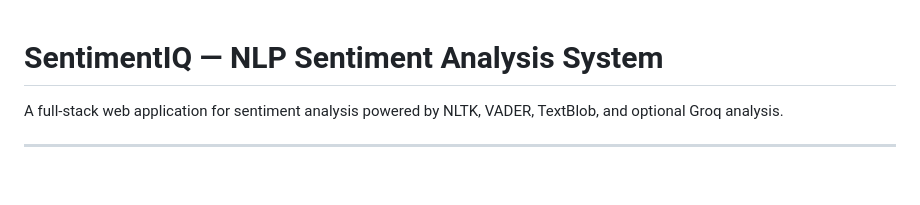
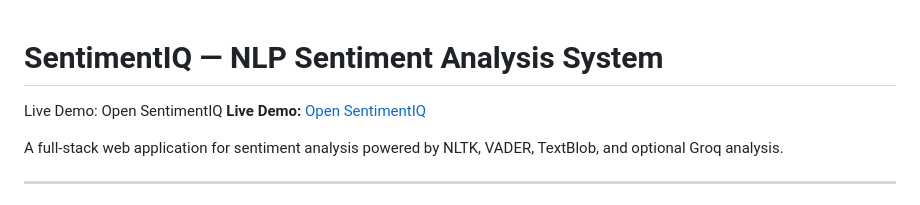
Before and after one commit to supriyaankam/sentimental_analysis, a Markdown page: README.md, the part around the change. GitHub-like rendering; blank space fills up the shorter version.

```diff
--- a/README.md
+++ b/README.md
@@ -1,4 +1,7 @@
 # SentimentIQ — NLP Sentiment Analysis System
+
+Live Demo: Open SentimentIQ
+**Live Demo:** [Open SentimentIQ](https://sentimentiq-j3j6.onrender.com)
 
 A full-stack web application for sentiment analysis powered by NLTK, VADER, TextBlob, and optional Groq analysis.
 
```
